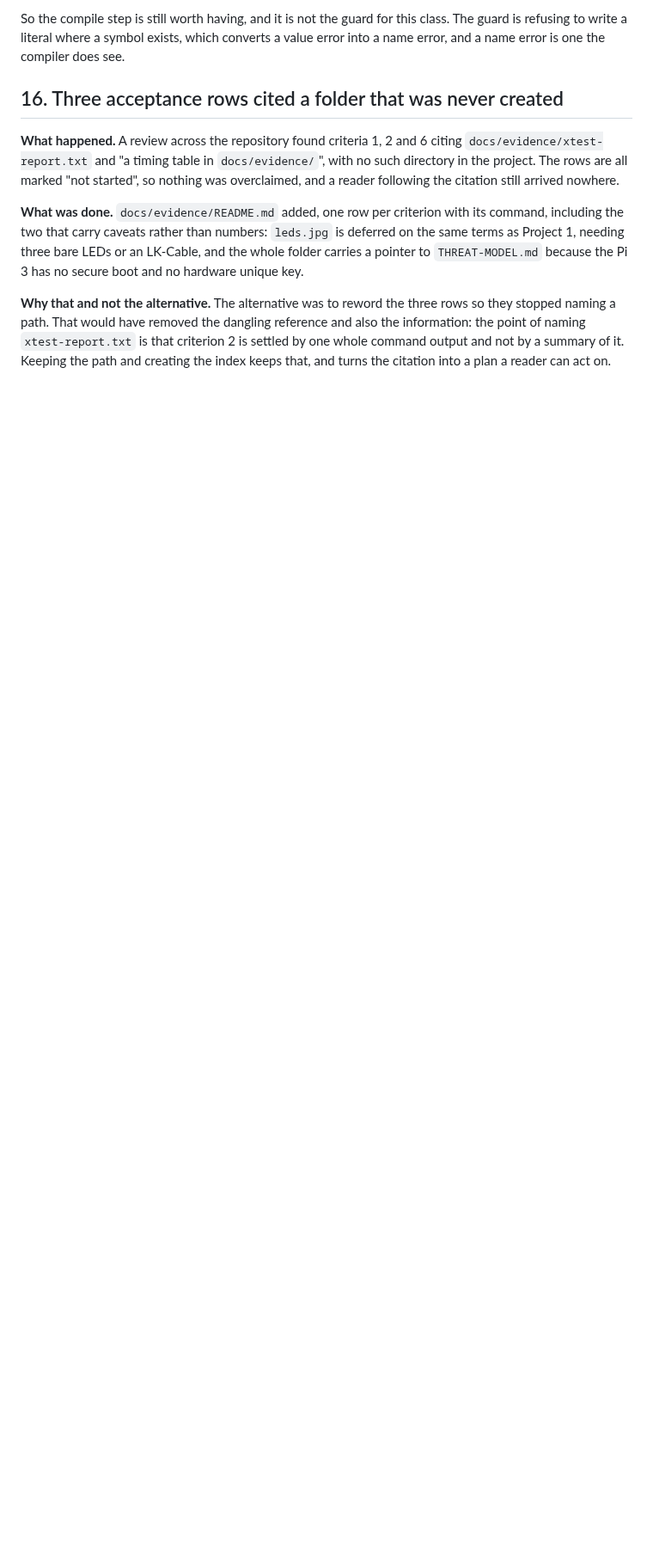
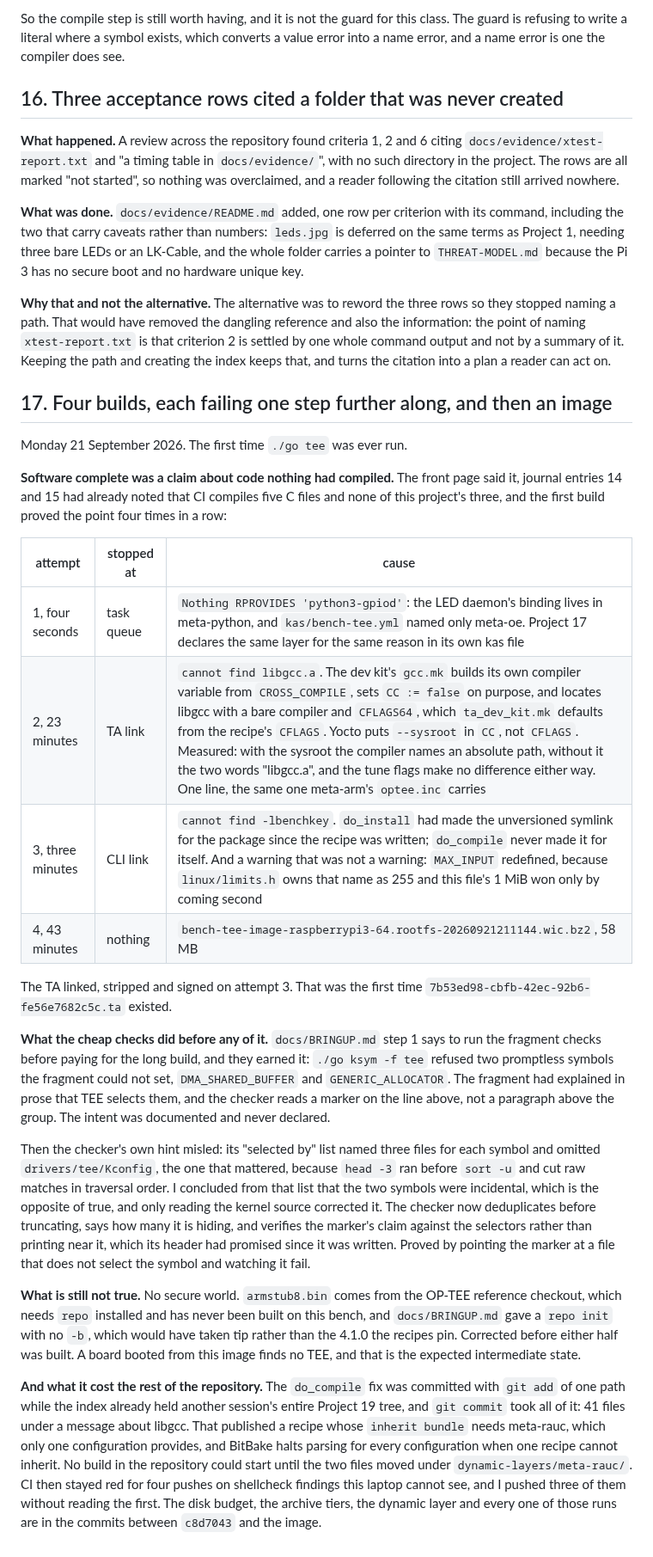
Before and after one commit to ambrosiobing/embedded-linux, a Markdown page: projects/20-optee-keystore/JOURNAL.md, the part around the change. Shown at 86% size. GitHub-like rendering; blank space fills up the shorter version.

Commit message:
docs(20): the normal world is built, and the row says what that does and does not mean
Row 20 said "Software complete" about code nothing had ever compiled.
The first four builds, on Monday 21 September 2026, each failed one
step further along than the last, and the fourth produced
bench-tee-image-raspberrypi3-64.rootfs-20260921211144.wic.bz2, 58 MB
in 43 minutes at 4f84a65, with the trusted application linked and
signed for the first time.

The row now says that, names the four defects, and says plainly that
there is still no secure world: armstub8.bin comes from a separate
OP-TEE checkout that has not been built, so a board booted from this
image finds no TEE. That is the expected intermediate state and the
row does not call it a result.

Journal entry 17 carries the four attempts, the fragment checks that
ran first and what they refused, the checker whose hint pointed the
wrong way and how it was corrected and proved, and what the day cost
the rest of the repository.

```diff
--- a/projects/20-optee-keystore/JOURNAL.md
+++ b/projects/20-optee-keystore/JOURNAL.md
@@ -544,3 +544,61 @@ dangling reference and also the information: the point of naming
 `xtest-report.txt` is that criterion 2 is settled by one whole command
 output and not by a summary of it. Keeping the path and creating the index
 keeps that, and turns the citation into a plan a reader can act on.
+
+## 17. Four builds, each failing one step further along, and then an image
+
+Monday 21 September 2026. The first time `./go tee` was ever run.
+
+**Software complete was a claim about code nothing had compiled.** The
+front page said it, journal entries 14 and 15 had already noted that CI
+compiles five C files and none of this project's three, and the first
+build proved the point four times in a row:
+
+| attempt | stopped at | cause |
+|---|---|---|
+| 1, four seconds | task queue | `Nothing RPROVIDES 'python3-gpiod'`: the LED daemon's binding lives in meta-python, and `kas/bench-tee.yml` named only meta-oe. Project 17 declares the same layer for the same reason in its own kas file |
+| 2, 23 minutes | TA link | `cannot find libgcc.a`. The dev kit's `gcc.mk` builds its own compiler variable from `CROSS_COMPILE`, sets `CC := false` on purpose, and locates libgcc with a bare compiler and `CFLAGS64`, which `ta_dev_kit.mk` defaults from the recipe's `CFLAGS`. Yocto puts `--sysroot` in `CC`, not `CFLAGS`. Measured: with the sysroot the compiler names an absolute path, without it the two words "libgcc.a", and the tune flags make no difference either way. One line, the same one meta-arm's `optee.inc` carries |
+| 3, three minutes | CLI link | `cannot find -lbenchkey`. `do_install` had made the unversioned symlink for the package since the recipe was written; `do_compile` never made it for itself. And a warning that was not a warning: `MAX_INPUT` redefined, because `linux/limits.h` owns that name as 255 and this file's 1 MiB won only by coming second |
+| 4, 43 minutes | nothing | `bench-tee-image-raspberrypi3-64.rootfs-20260921211144.wic.bz2`, 58 MB |
+
+The TA linked, stripped and signed on attempt 3. That was the first
+time `7b53ed98-cbfb-42ec-92b6-fe56e7682c5c.ta` existed.
+
+**What the cheap checks did before any of it.** `docs/BRINGUP.md` step
+1 says to run the fragment checks before paying for the long build, and
+they earned it: `./go ksym -f tee` refused two promptless symbols the
+fragment could not set, `DMA_SHARED_BUFFER` and `GENERIC_ALLOCATOR`. The
+fragment had explained in prose that TEE selects them, and the checker
+reads a marker on the line above, not a paragraph above the group. The
+intent was documented and never declared.
+
+Then the checker's own hint misled: its "selected by" list named three
+files for each symbol and omitted `drivers/tee/Kconfig`, the one that
+mattered, because `head -3` ran before `sort -u` and cut raw matches in
+traversal order. I concluded from that list that the two symbols were
+incidental, which is the opposite of true, and only reading the kernel
+source corrected it. The checker now deduplicates before truncating,
+says how many it is hiding, and verifies the marker's claim against the
+selectors rather than printing near it, which its header had promised
+since it was written. Proved by pointing the marker at a file that does
+not select the symbol and watching it fail.
+
+**What is still not true.** No secure world. `armstub8.bin` comes from
+the OP-TEE reference checkout, which needs `repo` installed and has
+never been built on this bench, and `docs/BRINGUP.md` gave a `repo init`
+with no `-b`, which would have taken tip rather than the 4.1.0 the
+recipes pin. Corrected before either half was built. A board booted from
+this image finds no TEE, and that is the expected intermediate state.
+
+**And what it cost the rest of the repository.** The `do_compile` fix
+was committed with `git add` of one path while the index already held
+another session's entire Project 19 tree, and `git commit` took all of
+it: 41 files under a message about libgcc. That published a recipe whose
+`inherit bundle` needs meta-rauc, which only one configuration provides,
+and BitBake halts parsing for every configuration when one recipe cannot
+inherit. No build in the repository could start until the two files
+moved under `dynamic-layers/meta-rauc/`. CI then stayed red for four
+pushes on shellcheck findings this laptop cannot see, and I pushed three
+of them without reading the first. The disk budget, the archive tiers,
+the dynamic layer and every one of those runs are in the commits between
+`c8d7043` and the image.
```
Also changed, not shown: README.md (+1 -1 lines).
